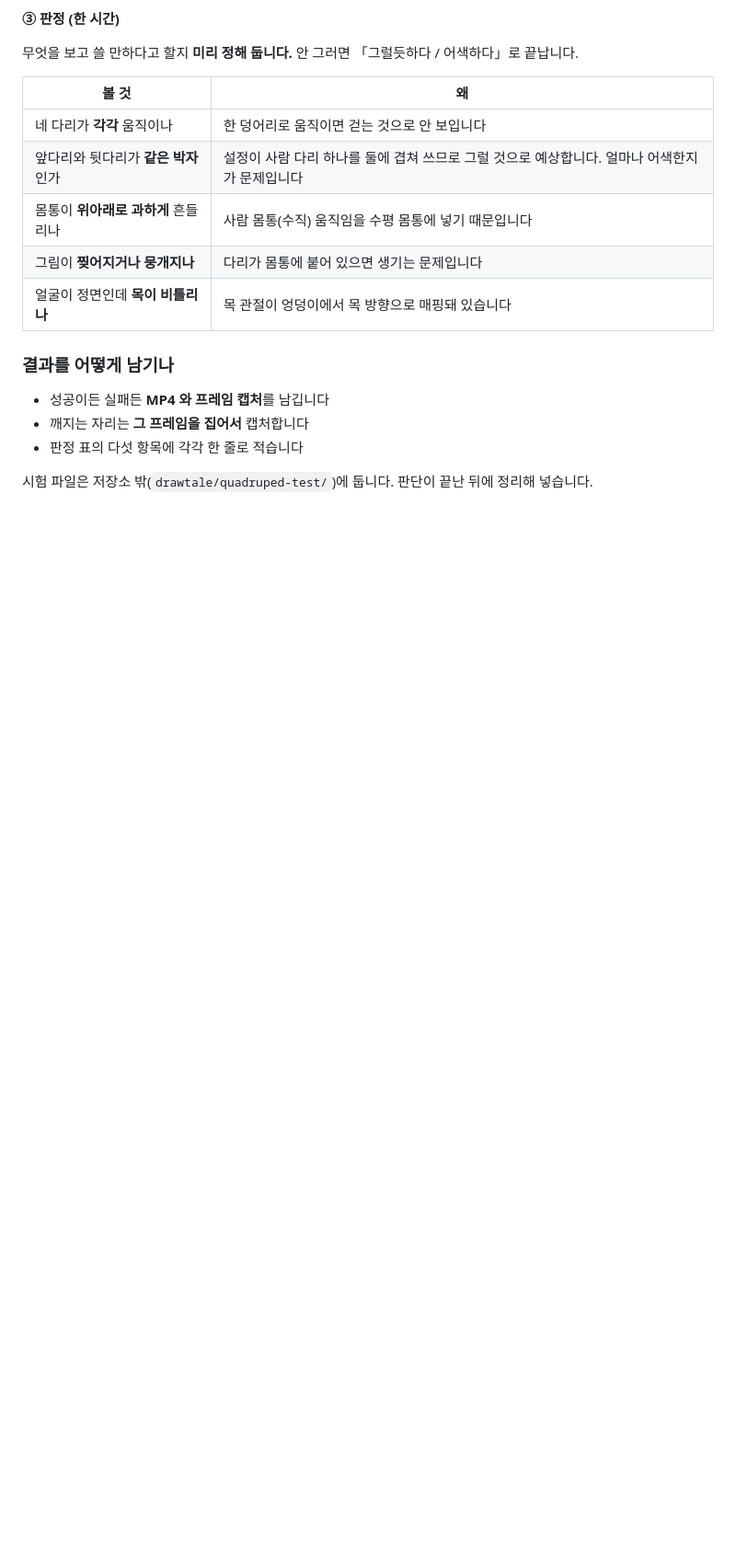
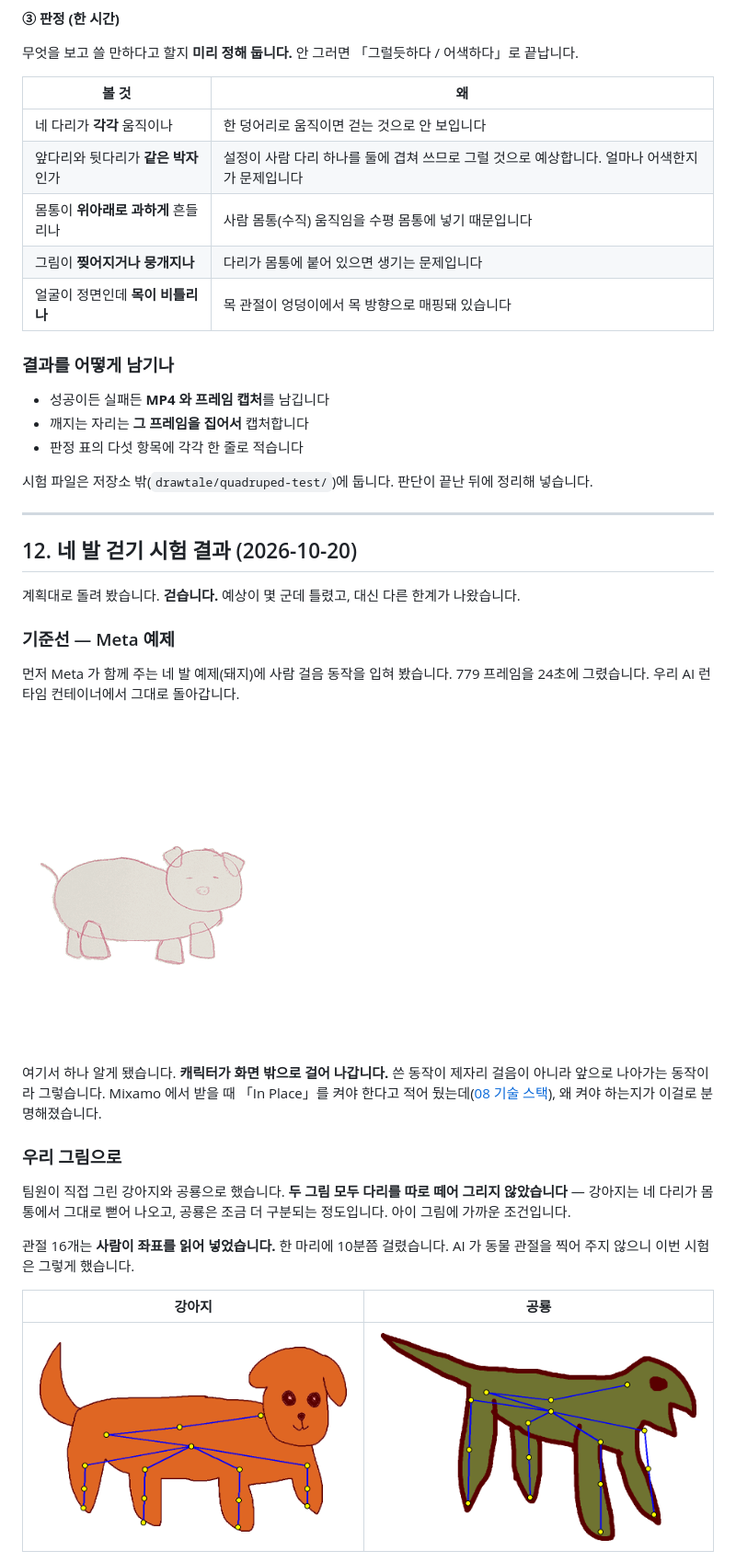
Before and after one commit to seominji58/drawtale-pt_docs, a Markdown page: 14-확장-설계.md, the part around the change printed below. Shown: that part at 92% size. Drawn GitHub-style; pictures changed too: assets/quadruped-test/baseline-pig.gif (added), assets/quadruped-test/dino-joints.png (added), assets/quadruped-test/dog-joints.png (added); blank space fills up the shorter version.

```diff
--- a/14-확장-설계.md
+++ b/14-확장-설계.md
@@ -283,3 +283,35 @@ AI 가 찍어 주지 않으니 사람이 넣습니다 — 이번 시험의 목
 - 판정 표의 다섯 항목에 각각 한 줄로 적습니다
 
 시험 파일은 저장소 밖(`drawtale/quadruped-test/`)에 둡니다. 판단이 끝난 뒤에 정리해 넣습니다.
+
+---
+
+## 12. 네 발 걷기 시험 결과 (2026-10-20)
+
+계획대로 돌려 봤습니다. **걷습니다.** 예상이 몇 군데 틀렸고, 대신 다른 한계가 나왔습니다.
+
+### 기준선 — Meta 예제
+
+먼저 Meta 가 함께 주는 네 발 예제(돼지)에 사람 걸음 동작을 입혀 봤습니다.
+779 프레임을 24초에 그렸습니다. 우리 AI 런타임 컨테이너에서 그대로 돌아갑니다.
+
+![기준선 — Meta 네 발 예제](assets/quadruped-test/baseline-pig.gif)
+
+여기서 하나 알게 됐습니다. **캐릭터가 화면 밖으로 걸어 나갑니다.**
+쓴 동작이 제자리 걸음이 아니라 앞으로 나아가는 동작이라 그렇습니다.
+Mixamo 에서 받을 때 「In Place」를 켜야 한다고 적어 뒀는데([08 기술 스택](08-tech-stack.md)),
+왜 켜야 하는지가 이걸로 분명해졌습니다.
+
+### 우리 그림으로
+
+팀원이 직접 그린 강아지와 공룡으로 했습니다.
+**두 그림 모두 다리를 따로 떼어 그리지 않았습니다** — 강아지는 네 다리가 몸통에서 그대로 뻗어 나오고,
+공룡은 조금 더 구분되는 정도입니다. 아이 그림에 가까운 조건입니다.
+
+관절 16개는 **사람이 좌표를 읽어 넣었습니다.** 한 마리에 10분쯤 걸렸습니다.
+AI 가 동물 관절을 찍어 주지 않으니 이번 시험은 그렇게 했습니다.
+
+| 강아지 | 공룡 |
+|---|---|
+| ![강아지 관절](assets/quadruped-test/dog-joints.png) | ![공룡 관절](assets/quadruped-test/dino-joints.png) |
+
```
Also changed, not shown: other parts of 14-확장-설계.md (+64 -1 lines), CONTRIBUTING.md (+1 -0 lines), assets/quadruped-test/dino-walk.gif (added), assets/quadruped-test/dog-walk-facing-left.gif (added), assets/quadruped-test/dog-walk.gif (added).
